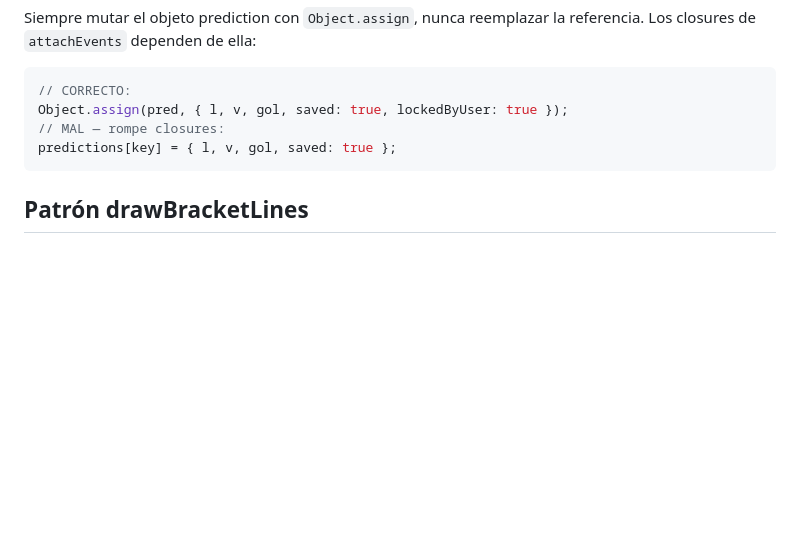
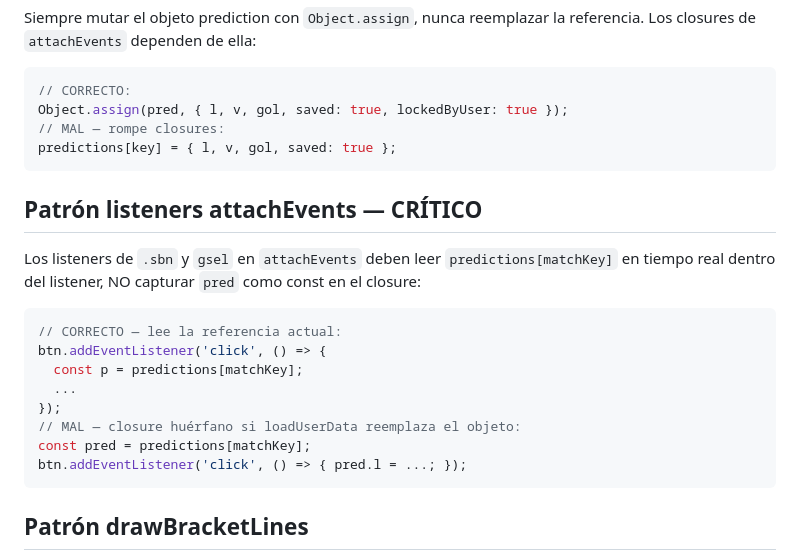
Before and after one commit to cicloste88-max/PorraMundial2026, a Markdown page: CLAUDE.md, the part around the change. Drawn GitHub-style; blank space fills up the shorter version.

Commit message:
docs: patrón listeners attachEvents — leer predictions en tiempo real, no closure
Co-Authored-By: Claude Opus 4.6 (1M context) <noreply@anthropic.com>

````diff
--- a/CLAUDE.md
+++ b/CLAUDE.md
@@ -158,6 +158,20 @@ Object.assign(pred, { l, v, gol, saved: true, lockedByUser: true });
 predictions[key] = { l, v, gol, saved: true };
 ```
 
+## Patrón listeners attachEvents — CRÍTICO
+Los listeners de `.sbn` y `gsel` en `attachEvents` deben leer `predictions[matchKey]`
+en tiempo real dentro del listener, NO capturar `pred` como const en el closure:
+```js
+// CORRECTO — lee la referencia actual:
+btn.addEventListener('click', () => {
+  const p = predictions[matchKey];
+  ...
+});
+// MAL — closure huérfano si loadUserData reemplaza el objeto:
+const pred = predictions[matchKey];
+btn.addEventListener('click', () => { pred.l = ...; });
+```
+
 ## Patrón drawBracketLines
 Llamar solo cuando el panel es visible. Desde `switchView('bracket')` con `rAF + 50ms`.
 
````
